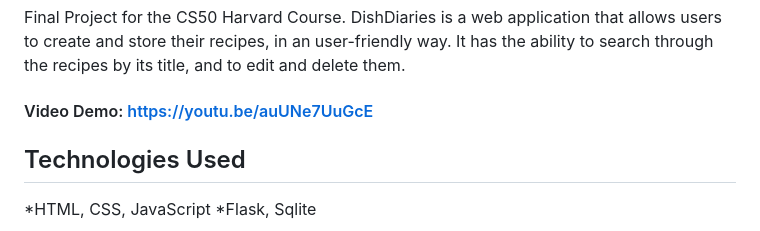
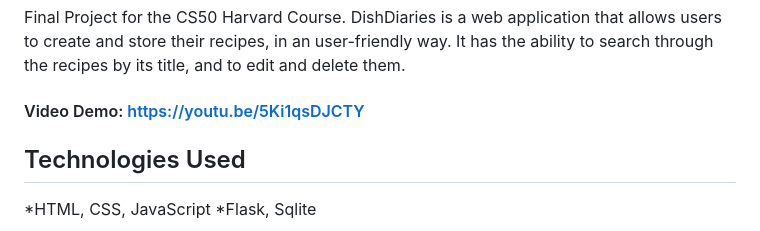
Before and after one commit to laisrz/DishDiaries, a Markdown page: README.md, the part around the change. Drawn GitHub-style.

```diff
--- a/README.md
+++ b/README.md
@@ -1,7 +1,7 @@
 # DishDiaries
 Final Project for the CS50 Harvard Course.
 DishDiaries is a web application that allows users to create and store their recipes, in an user-friendly way. It has the ability to search through the recipes by its title, and to edit and delete them.
-#### Video Demo:  https://youtu.be/auUNe7UuGcE
+#### Video Demo: https://youtu.be/5Ki1qsDJCTY
 ## Technologies Used
 *HTML, CSS, JavaScript
 *Flask, Sqlite
```
